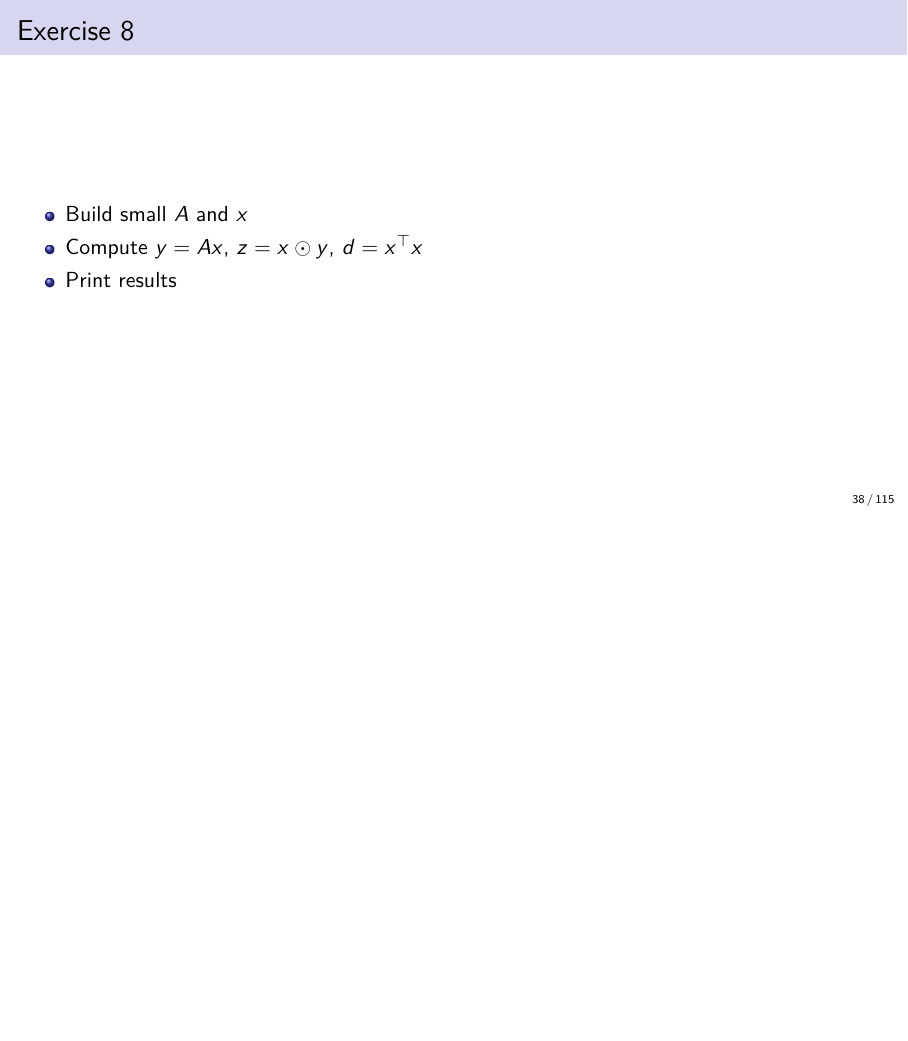
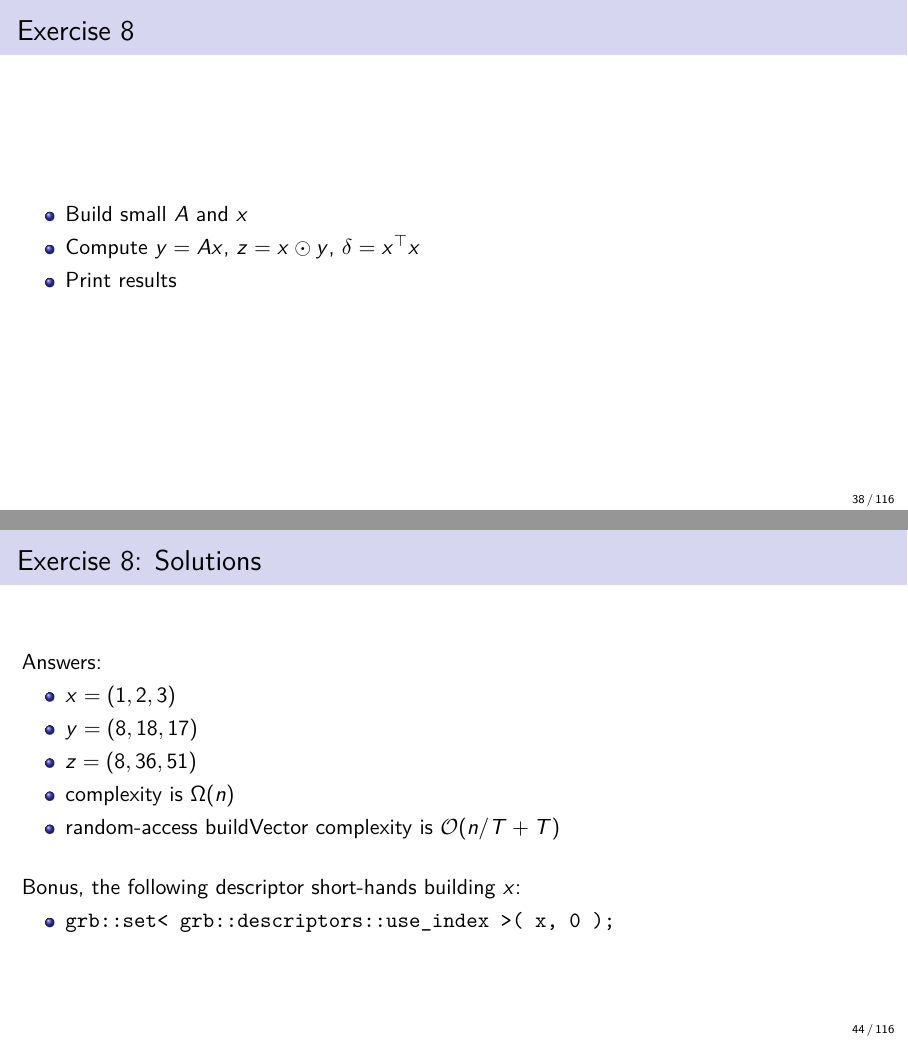
Before and after one commit to Algebraic-Programming/ALP-Tutorial, LaTeX slides (beamer-tutorial.tex): page 41 of 118 before the commit and pages 41 and 47 of 119 after it, the two joined at a grey line, the shorter picture padded with empty space. Compiled offline with pdfLaTeX.

Commit message:
Add solution slide for ex 8

```diff
--- a/beamer-tutorial.tex
+++ b/beamer-tutorial.tex
@@ -860,7 +860,7 @@ We also overviewed:
 \begin{frame}[fragile]{Exercise 8}
 \begin{itemize}
   \item Build small $A$ and $x$
-  \item Compute $y = A x$, $z = x \odot y$, $d = x^{\top} x$
+  \item Compute $y = A x$, $z = x \odot y$, $\delta = x^{\top} x$
   \item Print results
 \end{itemize}
 % Owner: DJ
@@ -982,7 +982,22 @@ int main( int argc, char **argv ) {
     return EXIT_SUCCESS;
 }
 \end{lstlisting}
-
+\end{frame}
+
+\begin{frame}[fragile]{Exercise 8: Solutions}
+Answers:
+\begin{itemize}
+	\item $x=(1,2,3)$
+	\item $y=(8,18,17)$
+	\item $z=(8,36,51)$
+	\item complexity is $\Omega(n)$
+	\item random-access buildVector complexity is $\mathcal{O}(n/T+T)$
+\end{itemize}\vspace{\baselineskip}
+
+Bonus, the following descriptor short-hands building $x$:
+\begin{itemize}
+	\item \texttt{grb::set< grb::descriptors::use\_index >( x, 0 );}
+\end{itemize}
 \end{frame}
 
 \subsection{5) Interoperability with existing code: transition paths \& Python}
```
Also changed, not shown: beamer-tutorial.tex (2 more changed lines).
